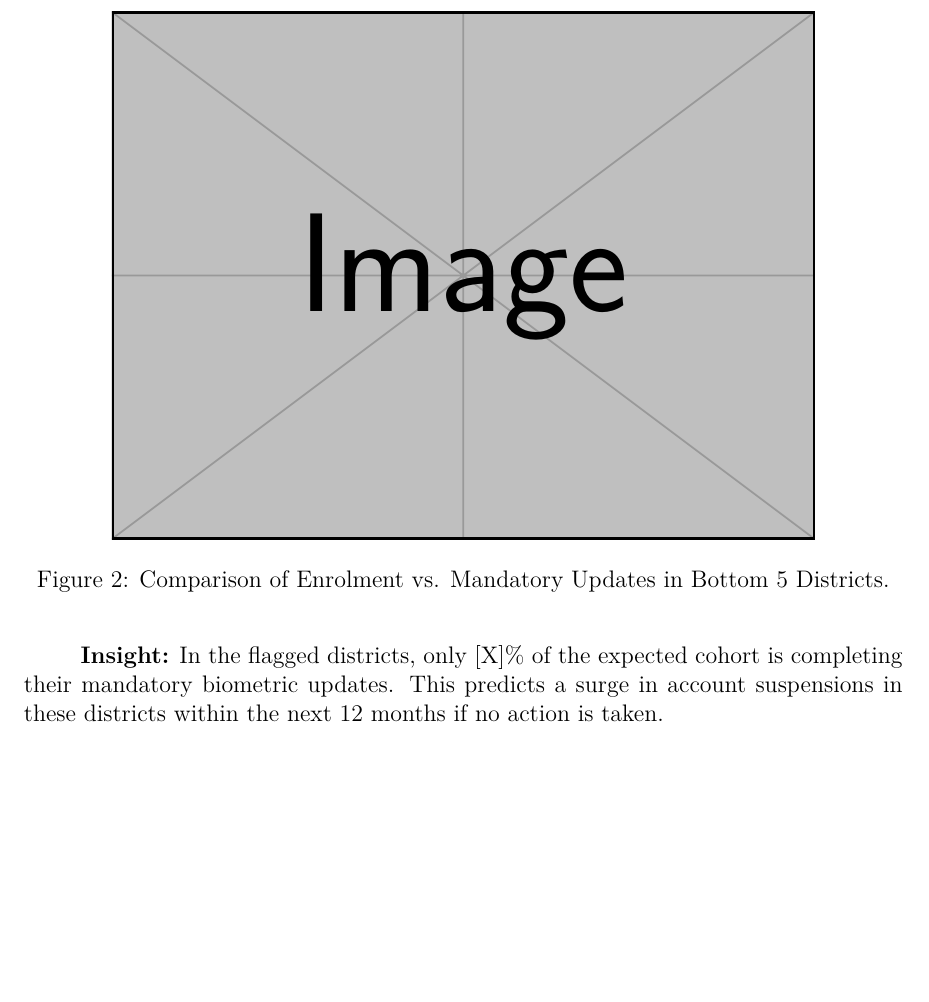
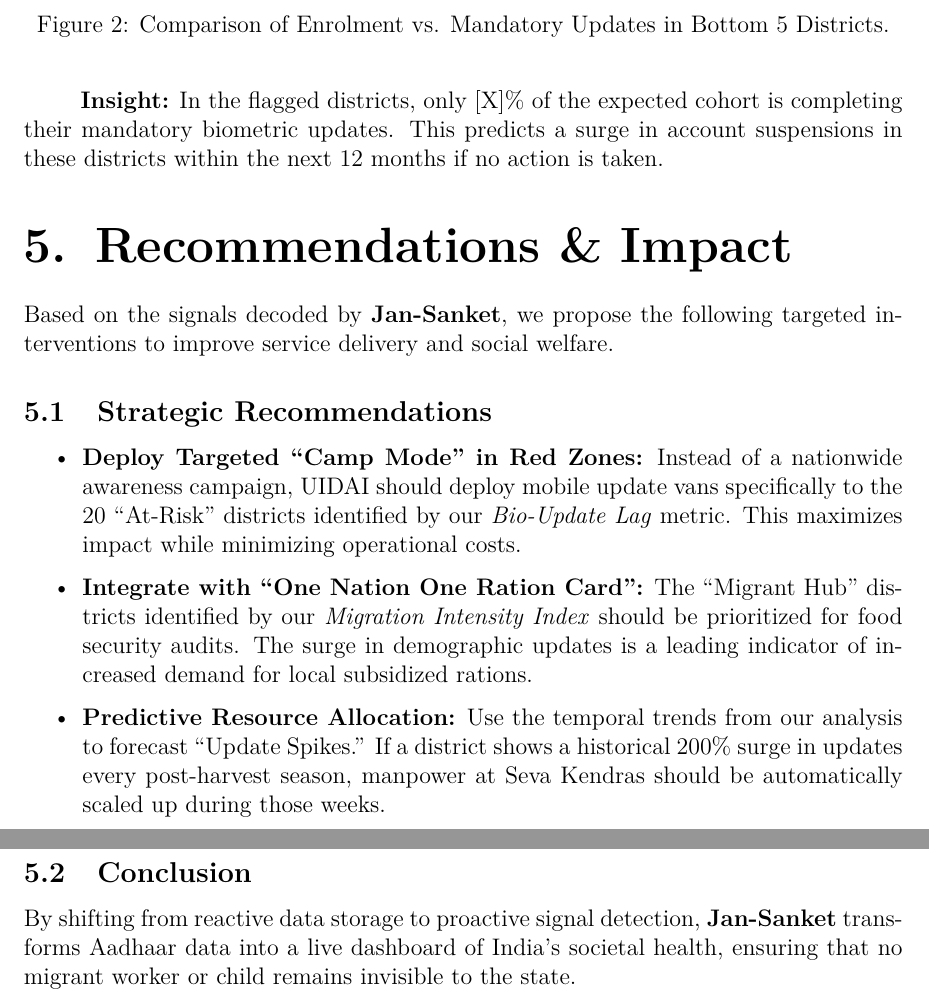
Before and after one commit to chanchal-barak/UIDAI-Data-Hack-26, a LaTeX document (report/main.tex, which reads report/sections/04_recommendations.tex): part of page 7 of 7 before the commit and two parts of pages 7 and 8 of 8 after it, the two joined at a grey line, cut at the place of the change, the shorter picture padded with empty space. Compiled offline with pdfLaTeX.

Commit message:
add chapter five of the report

```diff
--- a/report/main.tex
+++ b/report/main.tex
@@ -23,4 +23,9 @@
 
     \input{sections/03_findings}
 
+    \input{sections/04_recommendations}
+
+    % \bibliographystyle{plainnat}
+    % \bibliography{bibliography}
+
 \end{document}
--- /dev/null
+++ b/report/sections/04_recommendations.tex
@@ -0,0 +1,19 @@
+\section{Recommendations \& Impact}
+
+Based on the signals decoded by \textbf{Jan-Sanket}, we propose the following targeted interventions to improve service delivery and social welfare.
+
+\subsection{Strategic Recommendations}
+
+\begin{itemize}
+    \item \textbf{Deploy Targeted \enquote{Camp Mode} in Red Zones:}
+    Instead of a nationwide awareness campaign, UIDAI should deploy mobile update vans specifically to the 20 \enquote{At-Risk} districts identified by our \textit{Bio-Update Lag} metric. This maximizes impact while minimizing operational costs.
+
+    \item \textbf{Integrate with \enquote{One Nation One Ration Card}:}
+    The \enquote{Migrant Hub} districts identified by our \textit{Migration Intensity Index} should be prioritized for food security audits. The surge in demographic updates is a leading indicator of increased demand for local subsidized rations.
+
+    \item \textbf{Predictive Resource Allocation:}
+    Use the temporal trends from our analysis to forecast \enquote{Update Spikes.} If a district shows a historical 200\% surge in updates every post-harvest season, manpower at Seva Kendras should be automatically scaled up during those weeks.
+\end{itemize}
+
+\subsection{Conclusion}
+By shifting from reactive data storage to proactive signal detection, \textbf{Jan-Sanket} transforms Aadhaar data into a live dashboard of India's societal health, ensuring that no migrant worker or child remains invisible to the state.
```
